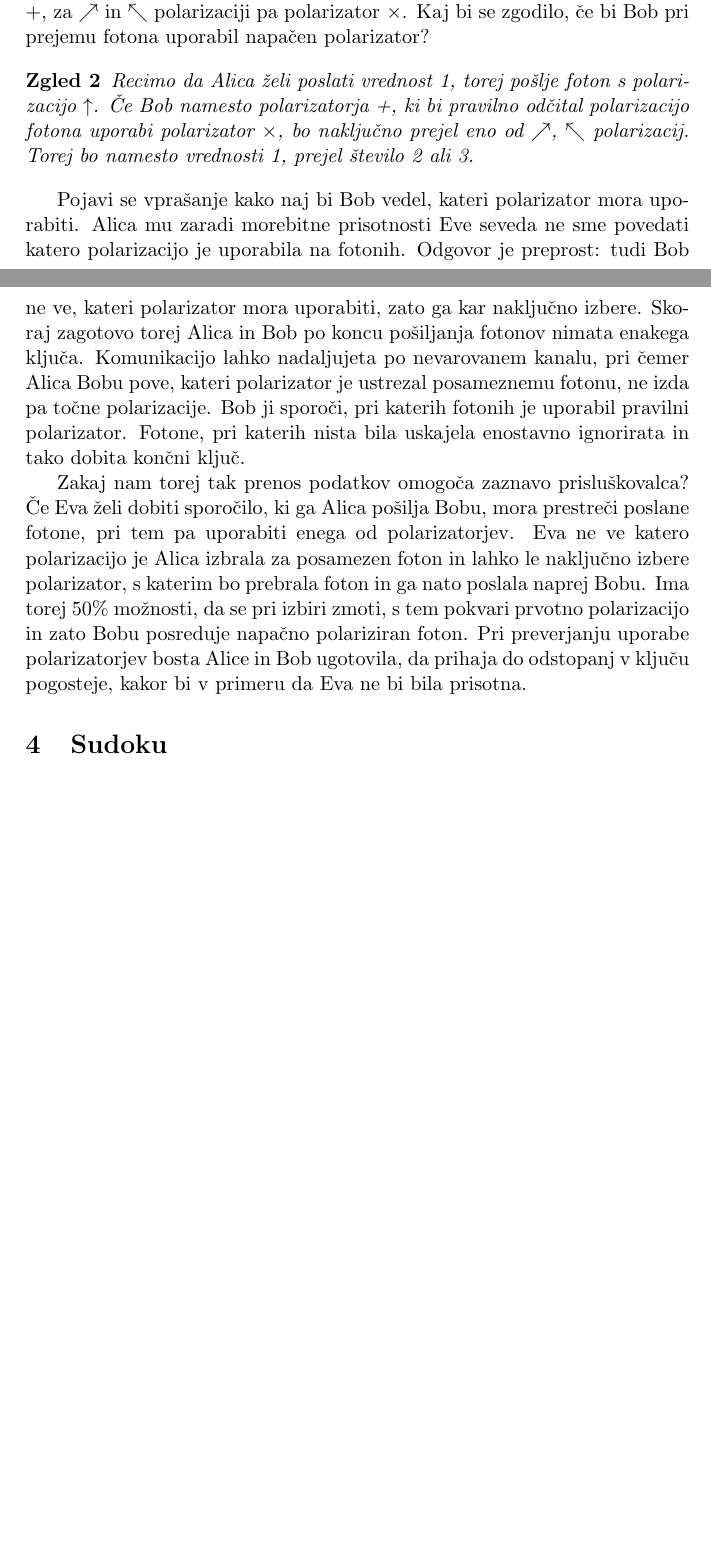
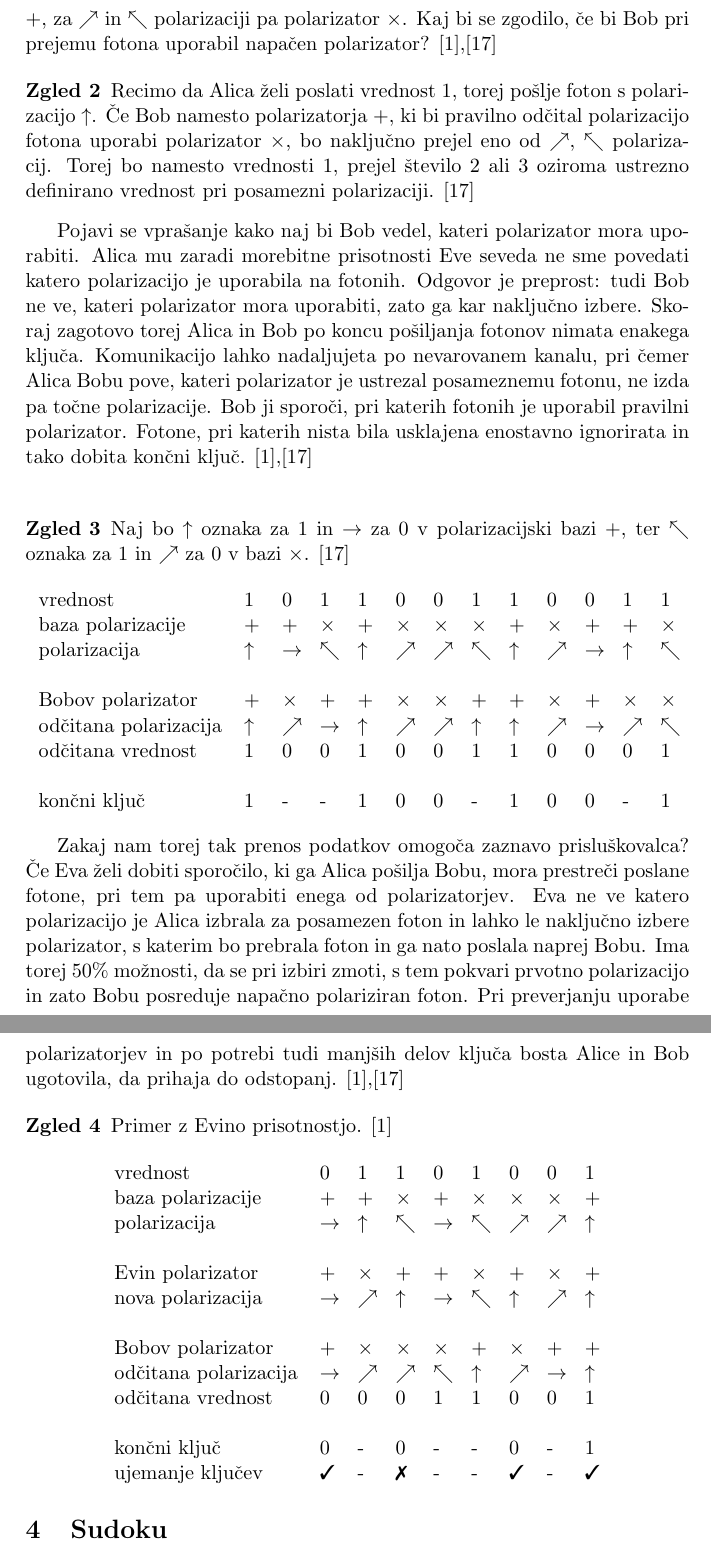
Before and after one commit to FMF-projects/seminar, a LaTeX document (Kodiranje s pomočjo sudoku ključa.tex): two parts of pages 4 and 5 of 6 before the commit and two parts of pages 5 and 6 of 8 after it, joined at a grey line, cut so that both start at the same text, the shorter picture padded with empty space. Compiled offline with pdfLaTeX.

Commit message:
primeri prenosa kljuca

```diff
--- a/Kodiranje s pomočjo sudoku ključa.tex
+++ b/Kodiranje s pomočjo sudoku ključa.tex
@@ -1,6 +1,10 @@
 \documentclass[A4paper, 11pt]{article}
 \usepackage[slovene]{babel}
 \usepackage[utf8]{inputenc}
+\usepackage{array}
+\usepackage{amsfonts}
+\usepackage{pifont}
+\usepackage{theorem}
 \usepackage{graphicx}
 \graphicspath{ {slike/} }
 
@@ -9,7 +13,11 @@
 \date{26.04.2018}
 
 \newtheorem{definicija}{Definicija}
+\theorembodyfont{\mdseries}
 \newtheorem{zgled}{Zgled}
+
+\newcommand{\cmark}{\ding{51}}
+\newcommand{\xmark}{\ding{55}}
 
 
 \begin{document}
@@ -110,16 +125,59 @@ Naj naprimer linearna polarizacija v smeri y osi ($\uparrow$) v binarnem zapisu
 
 Lahko bi definirali še število 2 s polarizacijo v smeri premice pri kotu $45^{\circ}$ ($\nearrow$), ter število 3 pri kotu $135^{\circ}$ ($\nwarrow$) itd., potrebujemo le ustrezni polarizator. Bolj enostavno je, če se omejimo na manjše število polarizacij in uporabimo kvantno šifriranje izključno za pošiljanje ključa, s katerim nato šifriramo nadaljna sporočila. [17]
 
-Bob mora pri prejemu posameznega fotona uporabiti ustrezen polarizator, sicer odčitana vrednost ni nujno pravilna. Če je Alica foton polarizirala z $\uparrow$ ali $\rightarrow$ mora za pravilno interpretacijo Bob uporabiti polarizator oblike +, za $\nearrow$ in $\nwarrow$ polarizaciji pa polarizator $\times$. Kaj bi se zgodilo, če bi Bob pri prejemu fotona uporabil napačen polarizator?
+Bob mora pri prejemu posameznega fotona uporabiti ustrezen polarizator, sicer odčitana vrednost ni nujno pravilna. Če je Alica foton polarizirala z $\uparrow$ ali $\rightarrow$ mora za pravilno interpretacijo Bob uporabiti polarizator oblike +, za $\nearrow$ in $\nwarrow$ polarizaciji pa polarizator $\times$. Kaj bi se zgodilo, če bi Bob pri prejemu fotona uporabil napačen polarizator? [1],[17]
 
 \begin{zgled}
-Recimo da Alica želi poslati vrednost 1, torej pošlje foton s polarizacijo $\uparrow$. Če Bob namesto polarizatorja +, ki bi pravilno odčital polarizacijo fotona uporabi polarizator $\times$, bo naključno prejel eno od $\nearrow$, $\nwarrow$ polarizacij. Torej bo namesto vrednosti 1, prejel število 2 ali 3.
+Recimo da Alica želi poslati vrednost 1, torej pošlje foton s polarizacijo $\uparrow$. Če Bob namesto polarizatorja +, ki bi pravilno odčital polarizacijo fotona uporabi polarizator $\times$, bo naključno prejel eno od $\nearrow$, $\nwarrow$ polarizacij. Torej bo namesto vrednosti 1, prejel število 2 ali 3 oziroma ustrezno definirano vrednost pri posamezni polarizaciji.  [17]
 \end{zgled}
 
-Pojavi se vprašanje kako naj bi Bob vedel, kateri polarizator mora uporabiti. Alica mu zaradi morebitne prisotnosti Eve seveda ne sme povedati katero polarizacijo je uporabila na fotonih. Odgovor je preprost: tudi Bob ne ve, kateri polarizator mora uporabiti, zato ga kar naključno izbere. Skoraj zagotovo torej Alica in Bob po koncu pošiljanja fotonov nimata enakega ključa. Komunikacijo lahko nadaljujeta po nevarovanem kanalu, pri čemer Alica Bobu pove, kateri polarizator je ustrezal posameznemu fotonu, ne izda pa točne polarizacije. Bob ji sporoči, pri katerih fotonih je uporabil pravilni polarizator. Fotone, pri katerih nista bila uskajela enostavno ignorirata in tako dobita končni ključ.
+Pojavi se vprašanje kako naj bi Bob vedel, kateri polarizator mora uporabiti. Alica mu zaradi morebitne prisotnosti Eve seveda ne sme povedati katero polarizacijo je uporabila na fotonih. Odgovor je preprost: tudi Bob ne ve, kateri polarizator mora uporabiti, zato ga kar naključno izbere. Skoraj zagotovo torej Alica in Bob po koncu pošiljanja fotonov nimata enakega ključa. Komunikacijo lahko nadaljujeta po nevarovanem kanalu, pri čemer Alica Bobu pove, kateri polarizator je ustrezal posameznemu fotonu, ne izda pa točne polarizacije. Bob ji sporoči, pri katerih fotonih je uporabil pravilni polarizator. Fotone, pri katerih nista bila usklajena enostavno ignorirata in tako dobita končni ključ. [1],[17] \\
+
+\begin{zgled}
+Naj bo $\uparrow$ oznaka za 1 in $\rightarrow$ za 0 v polarizacijski bazi +, ter $\nwarrow$ oznaka za 1 in $\nearrow$ za 0 v bazi $\times$. [17]
+
+
+\begin{center}
+\begin{tabular}{ l m{0.3 cm} m{0.3 cm} m{0.3 cm} m{0.3 cm} m{0.3 cm} m{0.3 cm} m{0.3 cm} m{0.3 cm} m{0.3 cm} m{0.3 cm} m{0.3 cm} m{0.3 cm}}
+vrednost & 1 & 0 & 1 & 1 & 0 & 0 & 1 & 1 & 0 & 0 & 1 & 1 \\
+baza polarizacije & + & + & $\times$ & + & $\times$ & $\times$ & $\times$ & + & $\times$ & + & + & $\times$\\
+polarizacija & $\uparrow$ & $\rightarrow$ & $\nwarrow$ & $\uparrow$ & $\nearrow$ & $\nearrow$ & $\nwarrow$  & $\uparrow$ & $\nearrow$ & $\rightarrow$ & $\uparrow$ & $\nwarrow$\\
+\\
+Bobov polarizator & + & $\times$ & + & + & $\times$ & $\times$ & + & + & $\times$ & + & $\times$ & $\times$\\
+odčitana polarizacija & $\uparrow$ & $\nearrow$ & $\rightarrow$ & $\uparrow$ & $\nearrow$  & $\nearrow$ & $\uparrow$ & $\uparrow$ & $\nearrow$ & $\rightarrow$ & $\nearrow$ & $\nwarrow$\\
+odčitana vrednost & 1 & 0 & 0 & 1 & 0 & 0 & 1 & 1 & 0 & 0 & 0 & 1\\
+\\
+končni ključ & 1 & - & - & 1 & 0 & 0 & - & 1 & 0 & 0 & - & 1\\
+\end{tabular}
+\end{center}
+
+\end{zgled}
 
 Zakaj nam torej tak prenos podatkov omogoča zaznavo prisluškovalca?
-Če Eva želi dobiti sporočilo, ki ga Alica pošilja Bobu, mora prestreči poslane fotone, pri tem pa uporabiti enega od polarizatorjev. Eva ne ve katero polarizacijo je Alica izbrala za posamezen foton in lahko le naključno izbere polarizator, s katerim bo prebrala foton in ga nato poslala naprej Bobu. Ima torej 50\% možnosti, da se pri izbiri zmoti, s tem pokvari prvotno polarizacijo in zato Bobu posreduje napačno polariziran foton. Pri preverjanju uporabe polarizatorjev bosta Alice in Bob ugotovila, da prihaja do odstopanj v ključu pogosteje, kakor bi v primeru da Eva ne bi bila prisotna.
+Če Eva želi dobiti sporočilo, ki ga Alica pošilja Bobu, mora prestreči poslane fotone, pri tem pa uporabiti enega od polarizatorjev. Eva ne ve katero polarizacijo je Alica izbrala za posamezen foton in lahko le naključno izbere polarizator, s katerim bo prebrala foton in ga nato poslala naprej Bobu. Ima torej 50\% možnosti, da se pri izbiri zmoti, s tem pokvari prvotno polarizacijo in zato Bobu posreduje napačno polariziran foton. Pri preverjanju uporabe polarizatorjev in po potrebi tudi manjših delov ključa bosta Alice in Bob ugotovila, da prihaja do odstopanj. [1],[17]
+
+\begin{zgled}
+Primer z Evino prisotnostjo. [1]
+
+\begin{center}
+\begin{tabular}{ l m{0.3 cm} m{0.3 cm} m{0.3 cm} m{0.3 cm} m{0.3 cm} m{0.3 cm} m{0.3 cm} m{0.3 cm}}
+vrednost & 0 & 1 & 1 & 0 & 1 & 0 & 0 & 1\\
+baza polarizacije & + & + & $\times$ & + & $\times$ & $\times$ & $\times$ & + \\
+polarizacija & $\rightarrow$ & $\uparrow$ & $\nwarrow$ & $\rightarrow$ & $\nwarrow$ & $\nearrow$ & $\nearrow$  & $\uparrow$\\
+\\
+Evin polarizator & + & $\times$ & + & + & $\times$ & + & $\times$ & +\\
+nova polarizacija & $\rightarrow$ & $\nearrow$ & $\uparrow$ & $\rightarrow$ & $\nwarrow$  & $\uparrow$ & $\nearrow$ & $\uparrow$\\
+\\
+Bobov polarizator & + & $\times$ & $\times$ & $\times$ & + & $\times$ & + & +\\
+odčitana polarizacija & $\rightarrow$ & $\nearrow$ & $\nearrow$ & $\nwarrow$ & $\uparrow$  & $\nearrow$ & $\rightarrow$ & $\uparrow$\\
+odčitana vrednost & 0 & 0 & 0 & 1 & 1 & 0 & 0 & 1\\
+\\
+končni ključ & 0 & - & 0 & - & - & 0 & - & 1\\
+ujemanje ključev & \cmark & - & \xmark & - & - & \cmark & - & \cmark\\
+\end{tabular}
+\end{center}
+
+\end{zgled}
 
 
 %SUDOKU
```
Also changed, not shown: Kodiranje s pomočjo sudoku ključa.pdf, Kodiranje s pomočjo sudoku ključa.tex (15 more changed lines).
